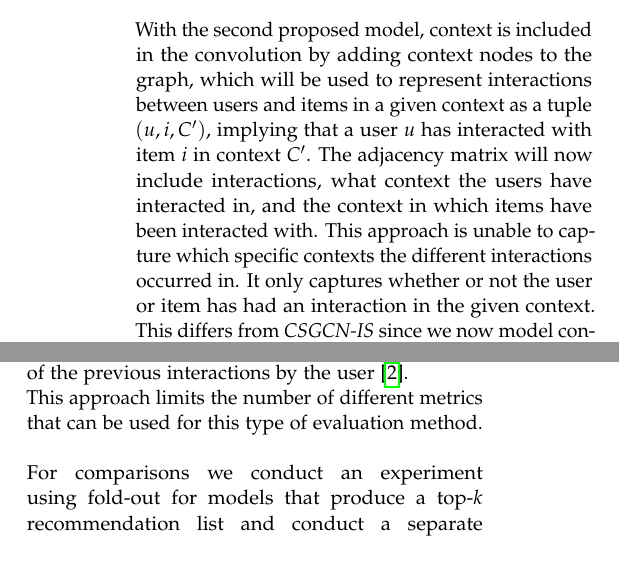
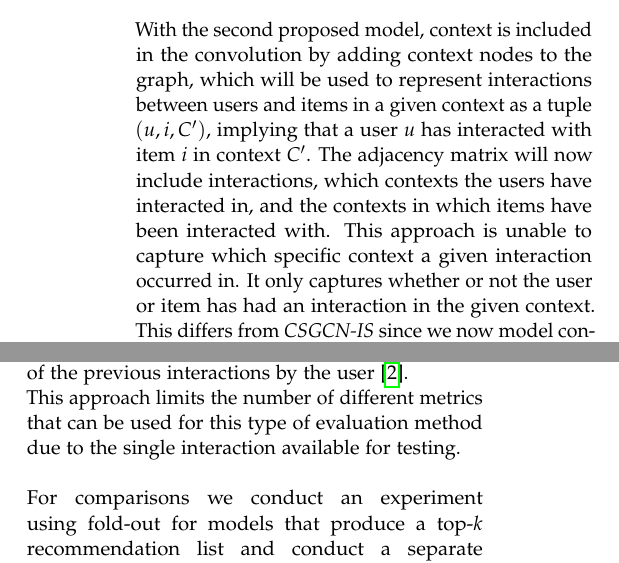
Before and after one commit to thesis20/thesis_paper, a LaTeX thesis (master.tex, which reads sections/csgcn/csgcn-chapter.tex, sections/experiments/experiments-chapter.tex): two parts of the columns of pages 8 and 12 of 23, joined at a grey line, cut so that both start at the same text. Compiled offline with pdfLaTeX.

Commit message:
small boi changes (#66)

```diff
--- a/sections/csgcn/csgcn-chapter.tex
+++ b/sections/csgcn/csgcn-chapter.tex
@@ -305,8 +305,8 @@ This section describes the second proposed model, CSGCN with Context in Adjacenc
 
 \subsection{Model intuition}\label{subsec:csgcn_adj_intuition}
 With the second proposed model, context is included in the convolution by adding context nodes to the graph, which will be used to represent interactions between users and items in a given context as a tuple $(u,i,C')$, implying that a user $u$ has interacted with item $i$ in context $C'$.
-The adjacency matrix will now include interactions, what context the users have interacted in, and the context in which items have been interacted with.
-This approach is unable to capture which specific contexts the different interactions occurred in.
+The adjacency matrix will now include interactions, which contexts the users have interacted in, and the contexts in which items have been interacted with.
+This approach is unable to capture which specific context a given interaction occurred in.
 It only captures whether or not the user or item has had an interaction in the given context.
 This differs from \textit{CSGCN-IS} since we now model context in a similar fashion to side-information, where each context value has a single embedding instead of having an embedding for each context value and item pair.
 The intuition is that since context is now modeled similarly to side-information by the addition of nodes, it makes sense to include it in the convolution.
--- a/sections/experiments/experiments-chapter.tex
+++ b/sections/experiments/experiments-chapter.tex
@@ -154,7 +154,7 @@ A single context cannot be guaranteed for the user for all ground truths, and th
 For the leave-one-out method, the newest interaction for each user is removed from the training set and used as the test set, as per \cite{CFM, BPR}.
 This means that when a top-$k$ list is produced for a user, only a single item amongst the recommended items can be relevant, and thus there is only one context within which the ground truth had occurred.
 This approach is largely inspired by sequential recommendation systems, where you leave out the newest interaction from each user and try to predict the next item in the sequence based on the sequence of the previous interactions by the user \cite{aggarwal2016recommender}.\\
-This approach limits the number of different metrics that can be used for this type of evaluation method.
+This approach limits the number of different metrics that can be used for this type of evaluation method due to the single interaction available for testing.
 \\\\
 For comparisons we conduct an experiment using fold-out for models that produce a top-$k$ recommendation list and conduct a separate leave-one-out evaluation for models that produce a context-aware top-$k$ recommendation list.
 The metrics used for the fold-out evaluation are Precision, Recall, and Normalized Discounted Cumulative Gain (NDCG), while the leave-one-out experiments report Hit Rate (HR) and Mean Reciprocal Rank (MRR).
```
Also changed, not shown: sections/experiments/experiments-chapter.tex (7 more changed lines).
